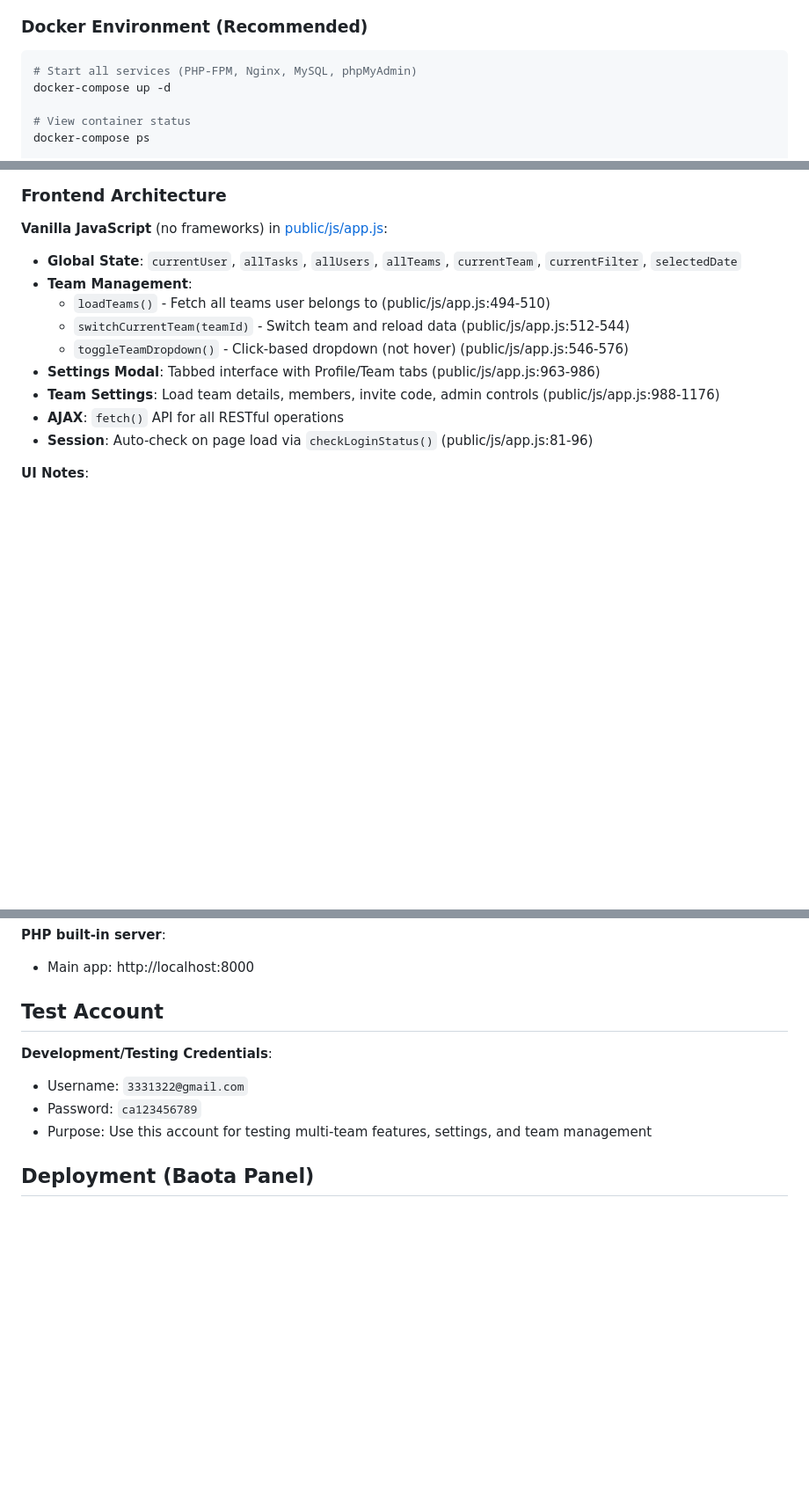
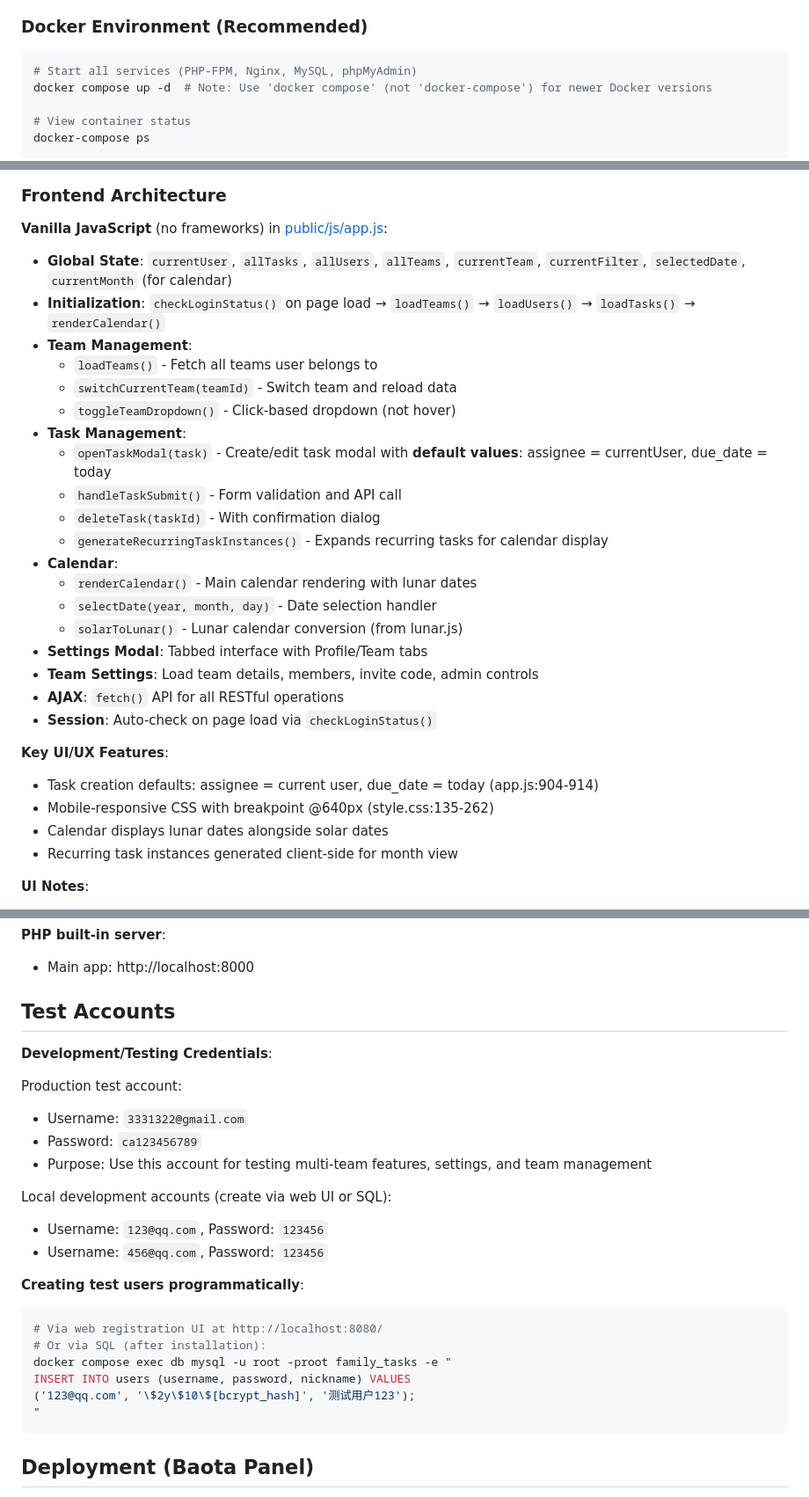
Before and after one commit to DylanChiang-Dev/DC-family-task-manager, a Markdown page: CLAUDE.md, 3 parts joined by grey strips. Shown: that part at 88% size. GitHub-like rendering; blank space fills up the shorter version.

Commit message:
docs: 改进CLAUDE.md文档
优化内容：
- 更新Docker命令注释（docker compose vs docker-compose）
- 添加本地开发测试账号信息（123@qq.com, 456@qq.com）
- 扩展前端架构说明：
  - 添加初始化流程说明
  - 详细列出任务管理核心函数
  - 添加日历功能说明
  - 突出显示关键UI/UX特性（任务默认值、移动端响应式等）

让未来的Claude实例更快理解代码架构

````diff
--- a/CLAUDE.md
+++ b/CLAUDE.md
@@ -18,7 +18,7 @@ This file provides guidance to Claude Code (claude.ai/code) when working with co
 
 ```bash
 # Start all services (PHP-FPM, Nginx, MySQL, phpMyAdmin)
-docker-compose up -d
+docker compose up -d  # Note: Use 'docker compose' (not 'docker-compose') for newer Docker versions
 
 # View container status
 docker-compose ps
@@ -332,15 +332,31 @@ Status: `pending|in_progress|completed|cancelled`
 
 **Vanilla JavaScript** (no frameworks) in [public/js/app.js](public/js/app.js):
 
-- **Global State**: `currentUser`, `allTasks`, `allUsers`, `allTeams`, `currentTeam`, `currentFilter`, `selectedDate`
+- **Global State**: `currentUser`, `allTasks`, `allUsers`, `allTeams`, `currentTeam`, `currentFilter`, `selectedDate`, `currentMonth` (for calendar)
+- **Initialization**: `checkLoginStatus()` on page load → `loadTeams()` → `loadUsers()` → `loadTasks()` → `renderCalendar()`
 - **Team Management**:
-  - `loadTeams()` - Fetch all teams user belongs to (public/js/app.js:494-510)
-  - `switchCurrentTeam(teamId)` - Switch team and reload data (public/js/app.js:512-544)
-  - `toggleTeamDropdown()` - Click-based dropdown (not hover) (public/js/app.js:546-576)
-- **Settings Modal**: Tabbed interface with Profile/Team tabs (public/js/app.js:963-986)
-- **Team Settings**: Load team details, members, invite code, admin controls (public/js/app.js:988-1176)
+  - `loadTeams()` - Fetch all teams user belongs to
+  - `switchCurrentTeam(teamId)` - Switch team and reload data
+  - `toggleTeamDropdown()` - Click-based dropdown (not hover)
+- **Task Management**:
+  - `openTaskModal(task)` - Create/edit task modal with **default values**: assignee = currentUser, due_date = today
+  - `handleTaskSubmit()` - Form validation and API call
+  - `deleteTask(taskId)` - With confirmation dialog
+  - `generateRecurringTaskInstances()` - Expands recurring tasks for calendar display
+- **Calendar**:
+  - `renderCalendar()` - Main calendar rendering with lunar dates
+  - `selectDate(year, month, day)` - Date selection handler
+  - `solarToLunar()` - Lunar calendar conversion (from lunar.js)
+- **Settings Modal**: Tabbed interface with Profile/Team tabs
+- **Team Settings**: Load team details, members, invite code, admin controls
 - **AJAX**: `fetch()` API for all RESTful operations
-- **Session**: Auto-check on page load via `checkLoginStatus()` (public/js/app.js:81-96)
+- **Session**: Auto-check on page load via `checkLoginStatus()`
+
+**Key UI/UX Features**:
+- Task creation defaults: assignee = current user, due_date = today (app.js:904-914)
+- Mobile-responsive CSS with breakpoint @640px (style.css:135-262)
+- Calendar displays lunar dates alongside solar dates
+- Recurring task instances generated client-side for month view
 
 **UI Notes**:
 - All code comments are in Traditional Chinese (繁體中文) as per project requirements
@@ -380,12 +396,28 @@ Status: `pending|in_progress|completed|cancelled`
 **PHP built-in server**:
 - Main app: http://localhost:8000
 
-## Test Account
+## Test Accounts
 
 **Development/Testing Credentials**:
+
+Production test account:
 - Username: `3331322@gmail.com`
 - Password: `ca123456789`
 - Purpose: Use this account for testing multi-team features, settings, and team management
+
+Local development accounts (create via web UI or SQL):
+- Username: `123@qq.com`, Password: `123456`
+- Username: `456@qq.com`, Password: `123456`
+
+**Creating test users programmatically**:
+```bash
+# Via web registration UI at http://localhost:8080/
+# Or via SQL (after installation):
+docker compose exec db mysql -u root -proot family_tasks -e "
+INSERT INTO users (username, password, nickname) VALUES
+('123@qq.com', '\$2y\$10\$[bcrypt_hash]', '测试用户123');
+"
+```
 
 ## Deployment (Baota Panel)
 
````
